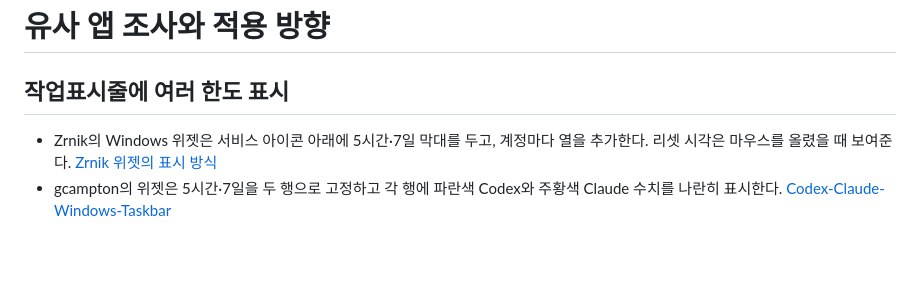
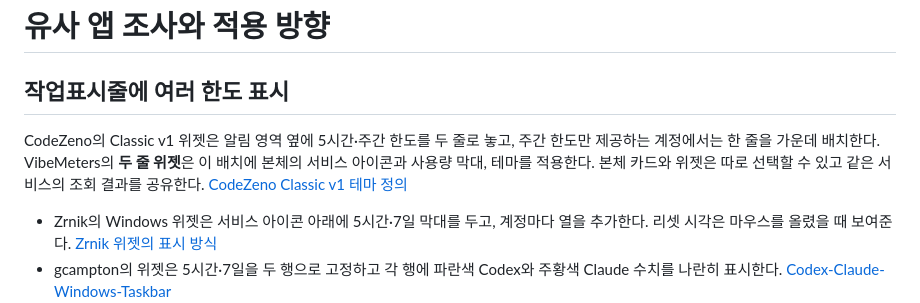
Before and after one commit to Nectarine-Peach/VibeMeters, a Markdown page: RESEARCH.md, the part around the change. GitHub-like rendering; blank space fills up the shorter version.

```diff
--- a/RESEARCH.md
+++ b/RESEARCH.md
@@ -1,6 +1,8 @@
 # 유사 앱 조사와 적용 방향
 
 ## 작업표시줄에 여러 한도 표시
+
+CodeZeno의 Classic v1 위젯은 알림 영역 옆에 5시간·주간 한도를 두 줄로 놓고, 주간 한도만 제공하는 계정에서는 한 줄을 가운데 배치한다. VibeMeters의 **두 줄 위젯**은 이 배치에 본체의 서비스 아이콘과 사용량 막대, 테마를 적용한다. 본체 카드와 위젯은 따로 선택할 수 있고 같은 서비스의 조회 결과를 공유한다. [CodeZeno Classic v1 테마 정의](https://github.com/CodeZeno/Claude-Code-Usage-Monitor/blob/fca0498d2898f17fe285e01bbf781b5c04642f4b/src/themes/classic-usage-widget.json)
 
 - Zrnik의 Windows 위젯은 서비스 아이콘 아래에 5시간·7일 막대를 두고, 계정마다 열을 추가한다. 리셋 시각은 마우스를 올렸을 때 보여준다. [Zrnik 위젯의 표시 방식](https://github.com/Zrnik/claude-usage-windows-taskbar-widget#how-it-works)
 - gcampton의 위젯은 5시간·7일을 두 행으로 고정하고 각 행에 파란색 Codex와 주황색 Claude 수치를 나란히 표시한다. [Codex-Claude-Windows-Taskbar](https://github.com/gcampton/Codex-Claude-Windows-Taskbar#what-you-get)
```
Also changed, not shown: README.en.md (+5 -1 lines), README.md (+5 -1 lines), docs/screenshots/taskbar-widget-dark-ko.png (added), docs/screenshots/taskbar-widget-four-services.png (added), docs/screenshots/taskbar-widget-light-en.png (added).
